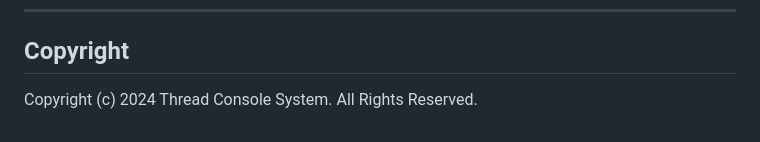
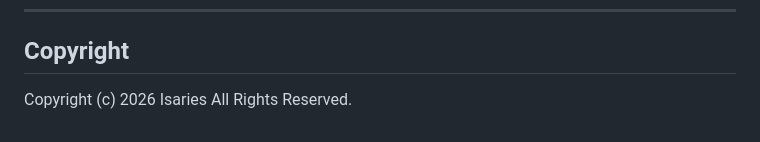
Before and after one commit to Isaries/openaiThreadConsole, a Markdown page: README.md, the part around the change. Drawn GitHub-style.

```diff
--- a/README.md
+++ b/README.md
@@ -121,4 +121,4 @@ The system uses local JSON files for lightweight, portable data storage:
 
 ## Copyright
 
-Copyright (c) 2024 Thread Console System. All Rights Reserved.
+Copyright (c) 2026 Isaries All Rights Reserved.
```
